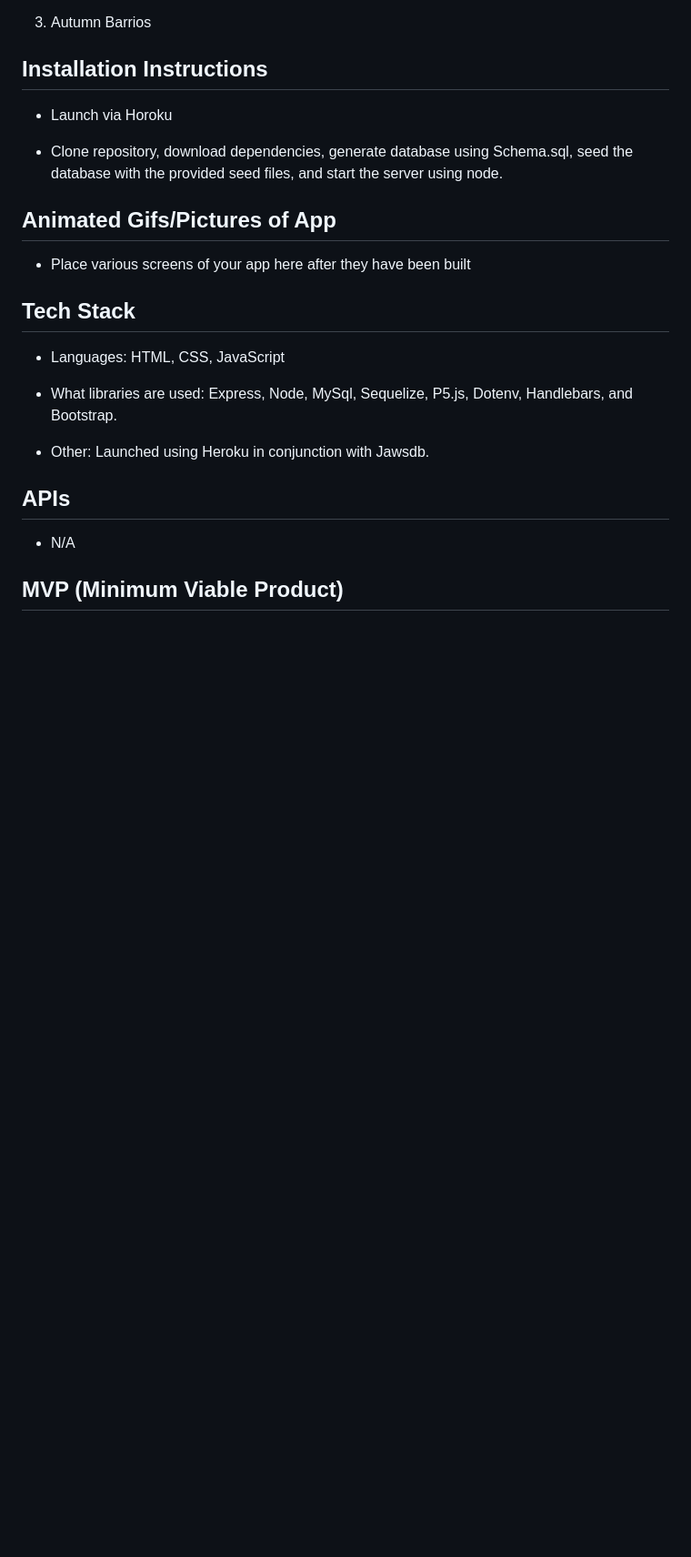
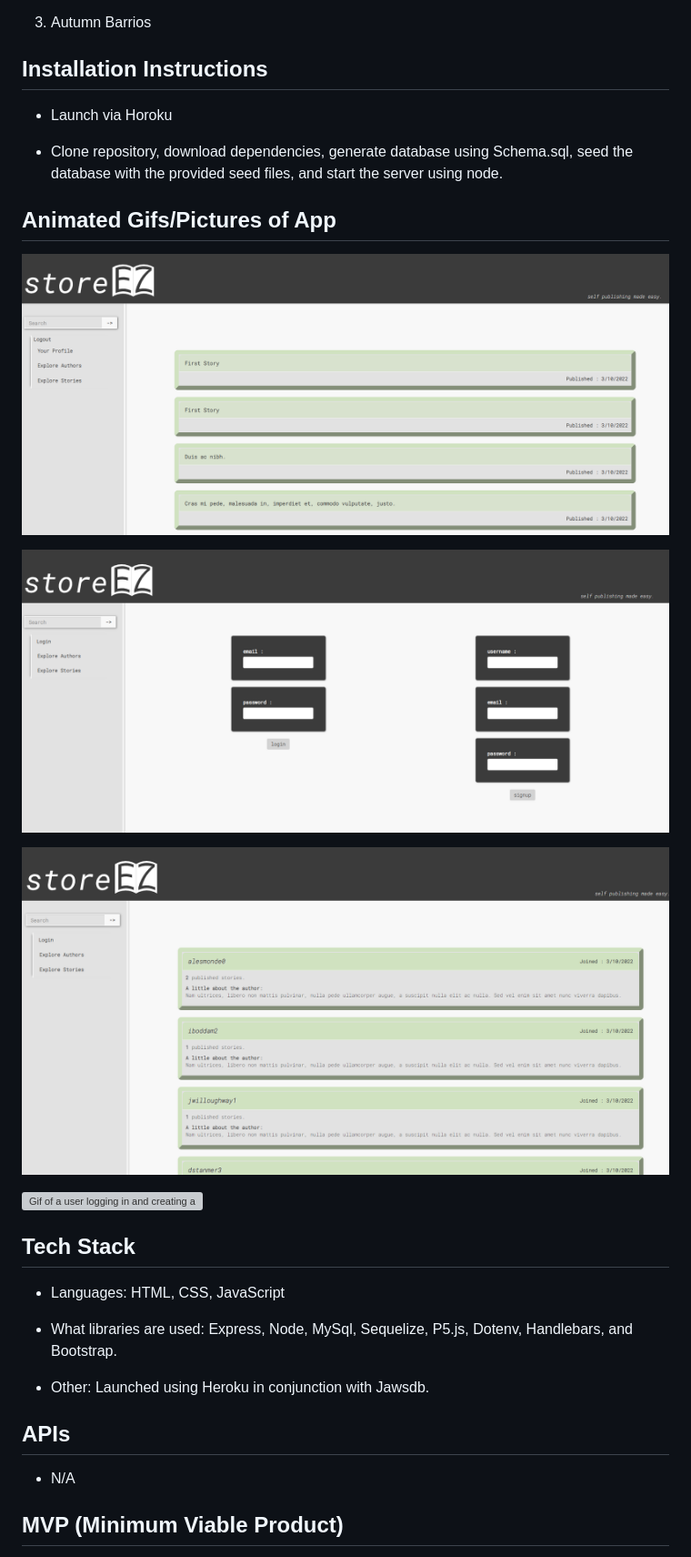
Before and after one commit to jaime-gg/project2, a Markdown page: README.md, the part around the change printed below. Shown: that part at 91% size. Drawn GitHub-style; pictures changed too: assets/1.png (added), assets/2.png (added), assets/3.png (added); blank space fills up the shorter version; grey boxes are pictures that could not be loaded.

Commit message:
finialized readme

```diff
--- a/README.md
+++ b/README.md
@@ -22,7 +24,15 @@ We will provide users with the ability to create accounts, login, privately stor
 
 ## Animated Gifs/Pictures of App
 
-- Place various screens of your app here after they have been built
+![Image of our homepage..](./assets/1.png)
+
+
+![image of our login page.](./assets/2.png)
+
+
+![Image of our View Authors Page.](./assets/3.png)
+
+![Gif of a user logging in and creating a new story.](./assets/4.gif)
 
 ## Tech Stack
 
```
Also changed, not shown: other parts of README.md (+2 -0 lines), 1 other file.
